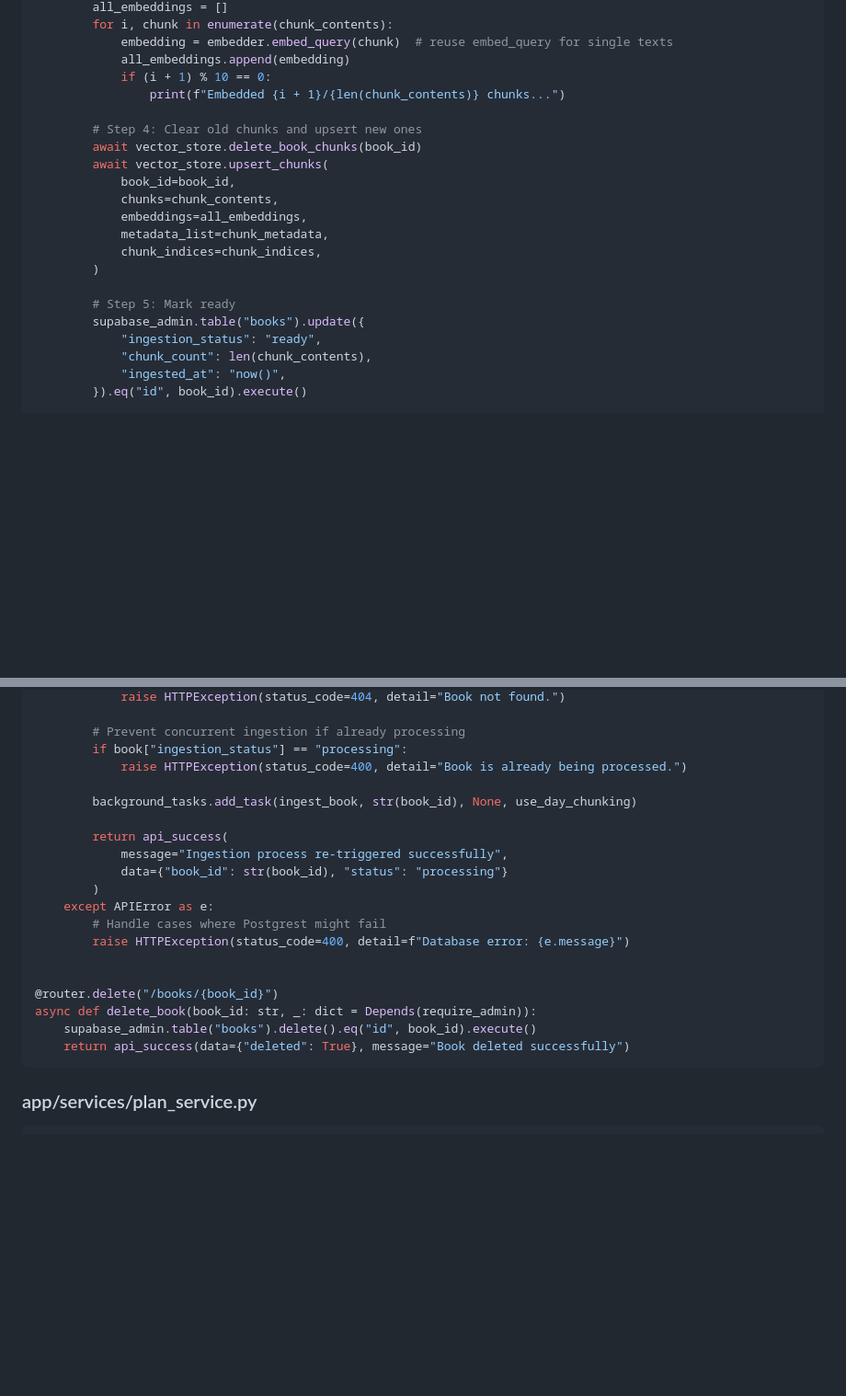
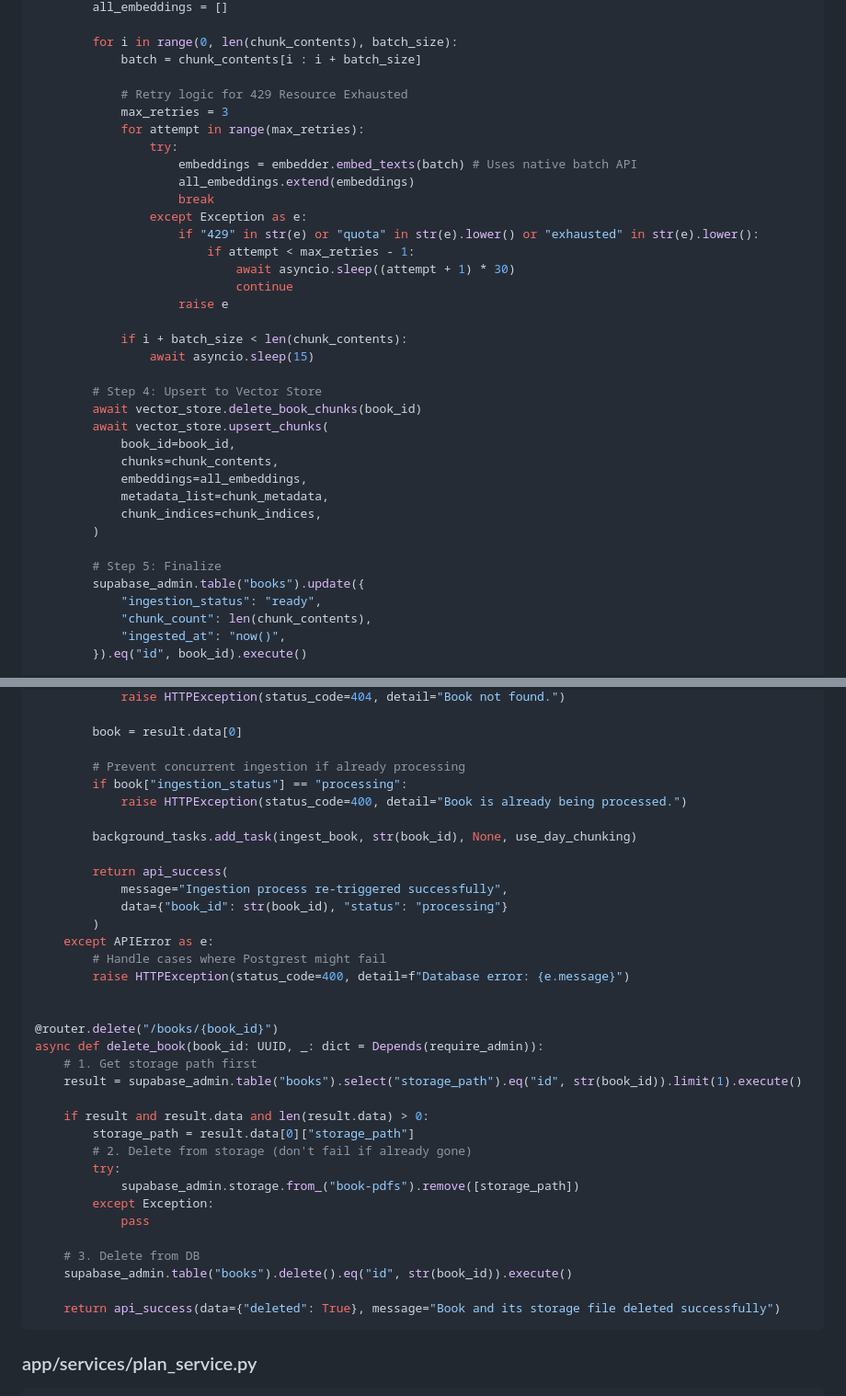
Before and after one commit to toseef847/oriinuai-app-backend, a Markdown page: AGENT_INSTRUCTIONS.md, 2 parts joined by grey strips. Shown at 92% size. Drawn GitHub-style; blank space fills up the shorter version.

````diff
--- a/AGENT_INSTRUCTIONS.md
+++ b/AGENT_INSTRUCTIONS.md
@@ -1020,11 +1039,26 @@ async def ingest_book(book_id: str, file_bytes: bytes | None = None, use_day_chu
         all_embeddings = []
-        for i, chunk in enumerate(chunk_contents):
-            embedding = embedder.embed_query(chunk)  # reuse embed_query for single texts
-            all_embeddings.append(embedding)
-            if (i + 1) % 10 == 0:
-                print(f"Embedded {i + 1}/{len(chunk_contents)} chunks...")
-
-        # Step 4: Clear old chunks and upsert new ones
+
+        for i in range(0, len(chunk_contents), batch_size):
+            batch = chunk_contents[i : i + batch_size]
+
+            # Retry logic for 429 Resource Exhausted
+            max_retries = 3
+            for attempt in range(max_retries):
+                try:
+                    embeddings = embedder.embed_texts(batch) # Uses native batch API
+                    all_embeddings.extend(embeddings)
+                    break
+                except Exception as e:
+                    if "429" in str(e) or "quota" in str(e).lower() or "exhausted" in str(e).lower():
+                        if attempt < max_retries - 1:
+                            await asyncio.sleep((attempt + 1) * 30)
+                            continue
+                    raise e
+
+            if i + batch_size < len(chunk_contents):
+                await asyncio.sleep(15)
+
+        # Step 4: Upsert to Vector Store
         await vector_store.delete_book_chunks(book_id)
         await vector_store.upsert_chunks(
             book_id=book_id,
@@ -1034,7 +1068,7 @@ async def ingest_book(book_id: str, file_bytes: bytes | None = None, use_day_chu
             chunk_indices=chunk_indices,
         )
 
-        # Step 5: Mark ready
+        # Step 5: Finalize
         supabase_admin.table("books").update({
             "ingestion_status": "ready",
             "chunk_count": len(chunk_contents),
@@ -1627,4 +1682,6 @@ async def trigger_ingestion(
             raise HTTPException(status_code=404, detail="Book not found.")
+
+        book = result.data[0]
 
         # Prevent concurrent ingestion if already processing
         if book["ingestion_status"] == "processing":
@@ -1642,9 +1699,22 @@ async def trigger_ingestion(
 
 
 @router.delete("/books/{book_id}")
-async def delete_book(book_id: str, _: dict = Depends(require_admin)):
-    supabase_admin.table("books").delete().eq("id", book_id).execute()
-    return api_success(data={"deleted": True}, message="Book deleted successfully")
+async def delete_book(book_id: UUID, _: dict = Depends(require_admin)):
+    # 1. Get storage path first
+    result = supabase_admin.table("books").select("storage_path").eq("id", str(book_id)).limit(1).execute()
+
+    if result and result.data and len(result.data) > 0:
+        storage_path = result.data[0]["storage_path"]
+        # 2. Delete from storage (don't fail if already gone)
+        try:
+            supabase_admin.storage.from_("book-pdfs").remove([storage_path])
+        except Exception:
+            pass
+
+    # 3. Delete from DB
+    supabase_admin.table("books").delete().eq("id", str(book_id)).execute()
+
+    return api_success(data={"deleted": True}, message="Book and its storage file deleted successfully")
 ```
 
 ### app/services/plan_service.py
````
Also changed, not shown: other parts of AGENT_INSTRUCTIONS.md (+87 -47 lines), agents.md (+5 -3 lines).
